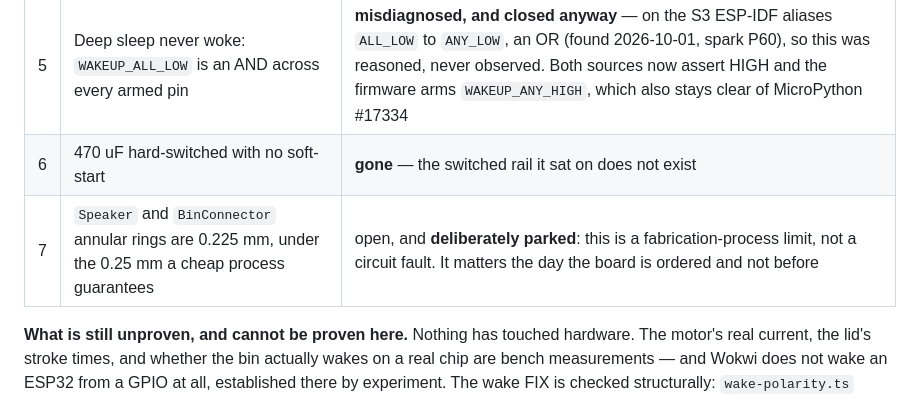
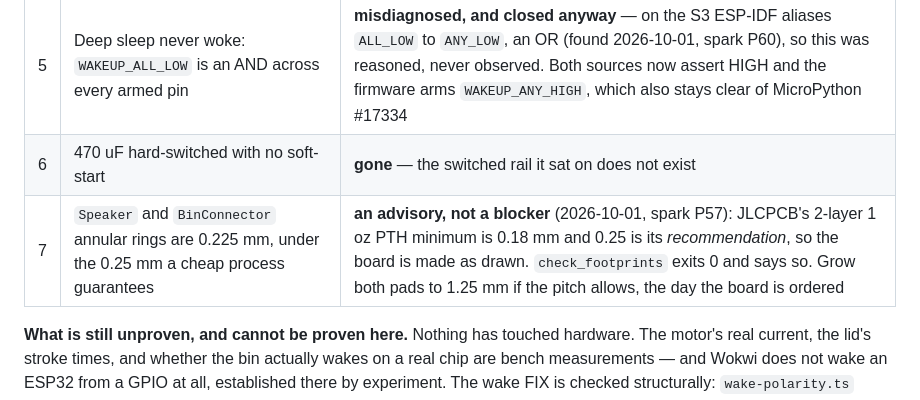
Before and after one commit to xmejkal/sisuo-brain-transplant, a Markdown page: STATUS.md, the part around the change. GitHub-like rendering.

```diff
--- a/STATUS.md
+++ b/STATUS.md
@@ -29,7 +29,7 @@ the change. `make check` is green.
 | 4 | Pours ran to the mounting-hole walls; a screw head bridged V33 to GND | **gone** — measured at 0.19 mm on two corners, an M3 head overhangs 1.15 mm. Ground is now the only poured net, so there is nothing to bridge TO |
 | 5 | Deep sleep never woke: `WAKEUP_ALL_LOW` is an AND across every armed pin | **misdiagnosed, and closed anyway** — on the S3 ESP-IDF aliases `ALL_LOW` to `ANY_LOW`, an OR (found 2026-10-01, spark P60), so this was reasoned, never observed. Both sources now assert HIGH and the firmware arms `WAKEUP_ANY_HIGH`, which also stays clear of MicroPython #17334 |
 | 6 | 470 uF hard-switched with no soft-start | **gone** — the switched rail it sat on does not exist |
-| 7 | `Speaker` and `BinConnector` annular rings are 0.225 mm, under the 0.25 mm a cheap process guarantees | open, and **deliberately parked**: this is a fabrication-process limit, not a circuit fault. It matters the day the board is ordered and not before |
+| 7 | `Speaker` and `BinConnector` annular rings are 0.225 mm, under the 0.25 mm a cheap process guarantees | **an advisory, not a blocker** (2026-10-01, spark P57): JLCPCB's 2-layer 1 oz PTH minimum is 0.18 mm and 0.25 is its *recommendation*, so the board is made as drawn. `check_footprints` exits 0 and says so. Grow both pads to 1.25 mm if the pitch allows, the day the board is ordered |
 
 **What is still unproven, and cannot be proven here.** Nothing has touched hardware. The motor's
 real current, the lid's stroke times, and whether the bin actually wakes on a real chip are bench
```
Also changed, not shown: HANDOVER.md (+2 -1 lines).
